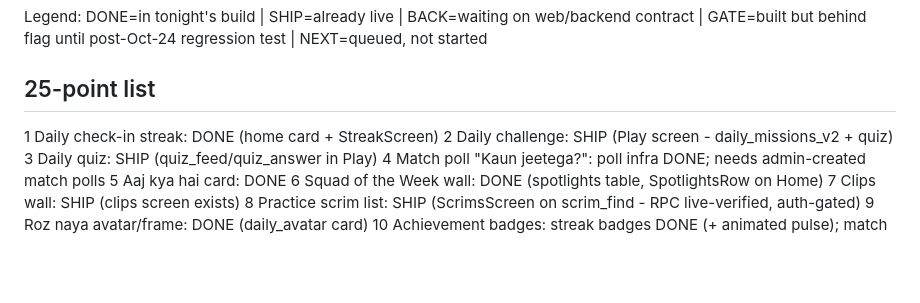
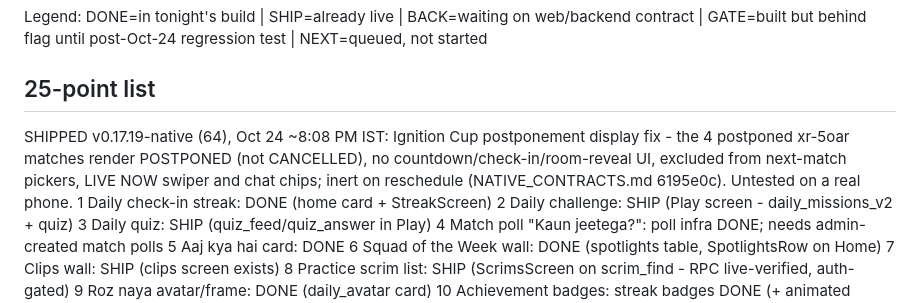
Before and after one commit to xarenaprivate/xarena, a Markdown page: GROWTH_STATUS.md, the part around the change. Drawn GitHub-style; blank space fills up the shorter version.

Commit message:
status: v0.17.19 shipped

```diff
--- a/GROWTH_STATUS.md
+++ b/GROWTH_STATUS.md
@@ -2,6 +2,7 @@
 Legend: DONE=in tonight's build | SHIP=already live | BACK=waiting on web/backend contract | GATE=built but behind flag until post-Oct-24 regression test | NEXT=queued, not started
 
 ## 25-point list
+SHIPPED v0.17.19-native (64), Oct 24 ~8:08 PM IST: Ignition Cup postponement display fix - the 4 postponed xr-5oar matches render POSTPONED (not CANCELLED), no countdown/check-in/room-reveal UI, excluded from next-match pickers, LIVE NOW swiper and chat chips; inert on reschedule (NATIVE_CONTRACTS.md 6195e0c). Untested on a real phone.
 1 Daily check-in streak: DONE (home card + StreakScreen)
 2 Daily challenge: SHIP (Play screen - daily_missions_v2 + quiz)
 3 Daily quiz: SHIP (quiz_feed/quiz_answer in Play)
```
